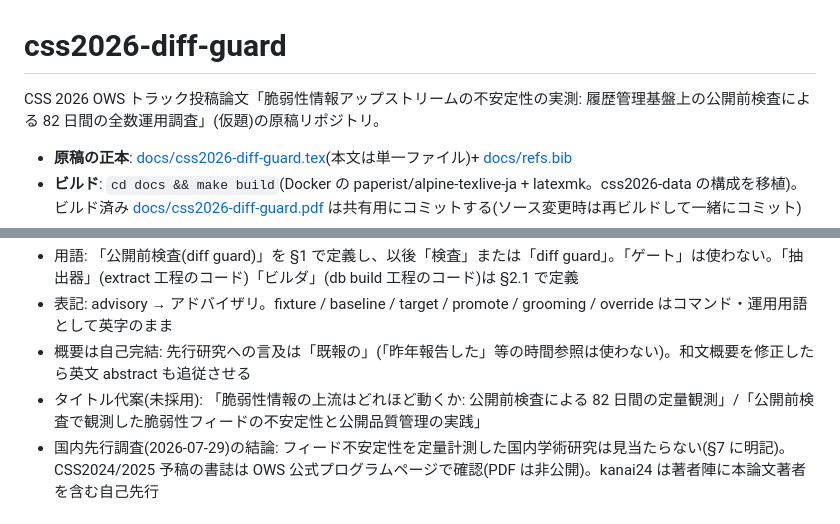
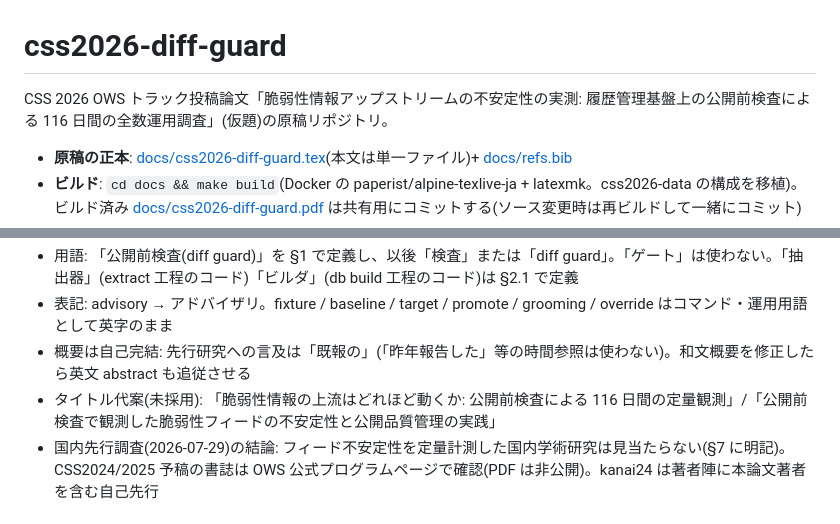
Before and after one commit to vulsio/css2026-diff-guard, a Markdown page: README.md, 2 parts joined by grey strips. GitHub-like rendering.

Commit message:
README: update window to 116 days in title lines
Co-Authored-By: Claude Fable 5 <noreply@anthropic.com>

```diff
--- a/README.md
+++ b/README.md
@@ -1,6 +1,6 @@
 # css2026-diff-guard
 
-CSS 2026 OWS トラック投稿論文「脆弱性情報アップストリームの不安定性の実測: 履歴管理基盤上の公開前検査による 82 日間の全数運用調査」(仮題)の原稿リポジトリ。
+CSS 2026 OWS トラック投稿論文「脆弱性情報アップストリームの不安定性の実測: 履歴管理基盤上の公開前検査による 116 日間の全数運用調査」(仮題)の原稿リポジトリ。
 
 - **原稿の正本**: [docs/css2026-diff-guard.tex](docs/css2026-diff-guard.tex)(本文は単一ファイル)+ [docs/refs.bib](docs/refs.bib)
 - **ビルド**: `cd docs && make build`(Docker の paperist/alpine-texlive-ja + latexmk。css2026-data の構成を移植)。ビルド済み [docs/css2026-diff-guard.pdf](docs/css2026-diff-guard.pdf) は共有用にコミットする(ソース変更時は再ビルドして一緒にコミット)
@@ -30,7 +30,7 @@ CSS 2026 OWS トラック投稿論文「脆弱性情報アップストリーム
 - 用語: 「公開前検査(diff guard)」を §1 で定義し、以後「検査」または「diff guard」。「ゲート」は使わない。「抽出器」(extract 工程のコード)「ビルダ」(db build 工程のコード)は §2.1 で定義
 - 表記: advisory → アドバイザリ。fixture / baseline / target / promote / grooming / override はコマンド・運用用語として英字のまま
 - 概要は自己完結: 先行研究への言及は「既報の」(「昨年報告した」等の時間参照は使わない)。和文概要を修正したら英文 abstract も追従させる
-- タイトル代案(未採用): 「脆弱性情報の上流はどれほど動くか: 公開前検査による 82 日間の定量観測」/「公開前検査で観測した脆弱性フィードの不安定性と公開品質管理の実践」
+- タイトル代案(未採用): 「脆弱性情報の上流はどれほど動くか: 公開前検査による 116 日間の定量観測」/「公開前検査で観測した脆弱性フィードの不安定性と公開品質管理の実践」
 - 国内先行調査(2026-07-29)の結論: フィード不安定性を定量計測した国内学術研究は見当たらない(§7 に明記)。CSS2024/2025 予稿の書誌は OWS 公式プログラムページで確認(PDF は非公開)。kanai24 は著者陣に本論文著者を含む自己先行
 
 ## 参考文献の出典 URL(検証用メモ)
```
